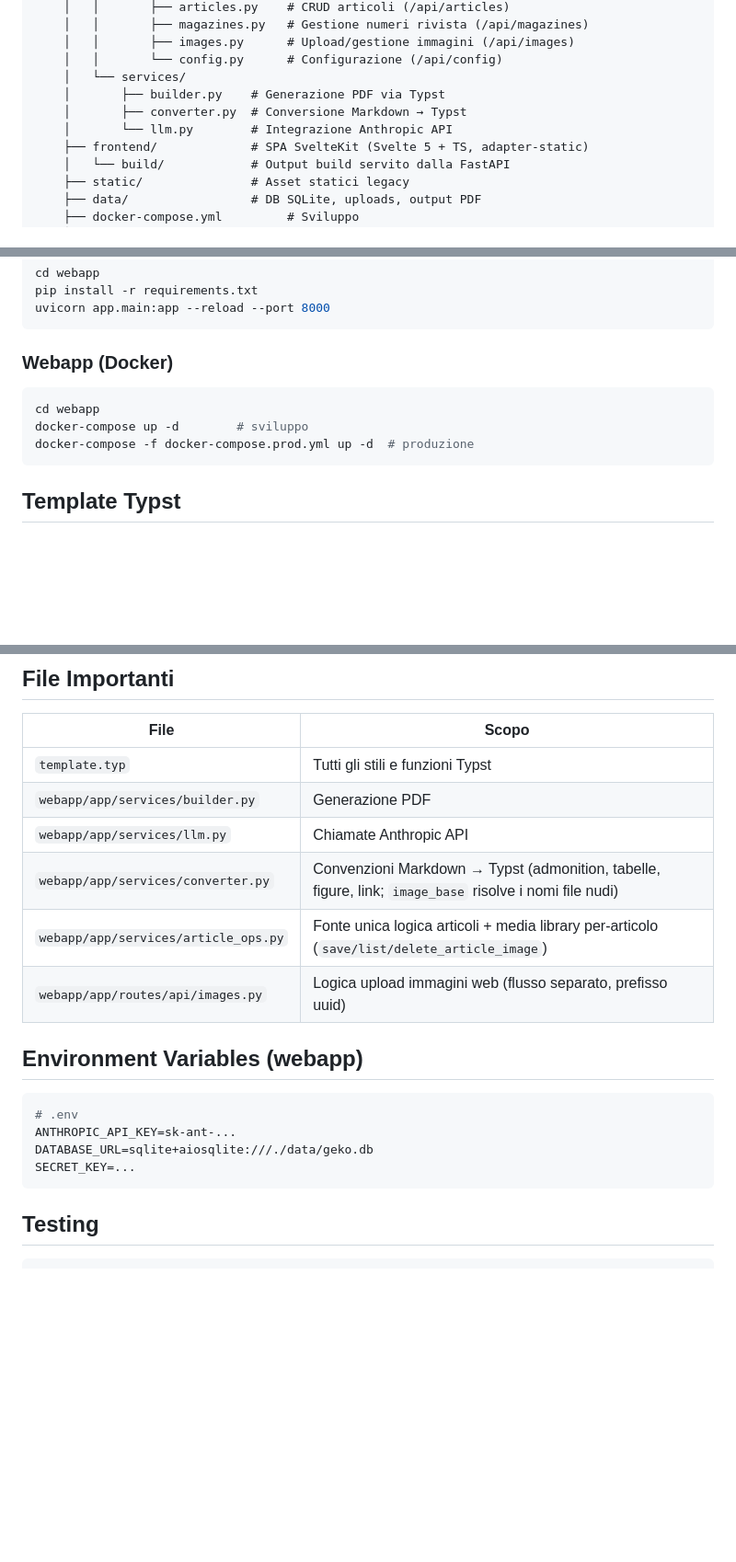
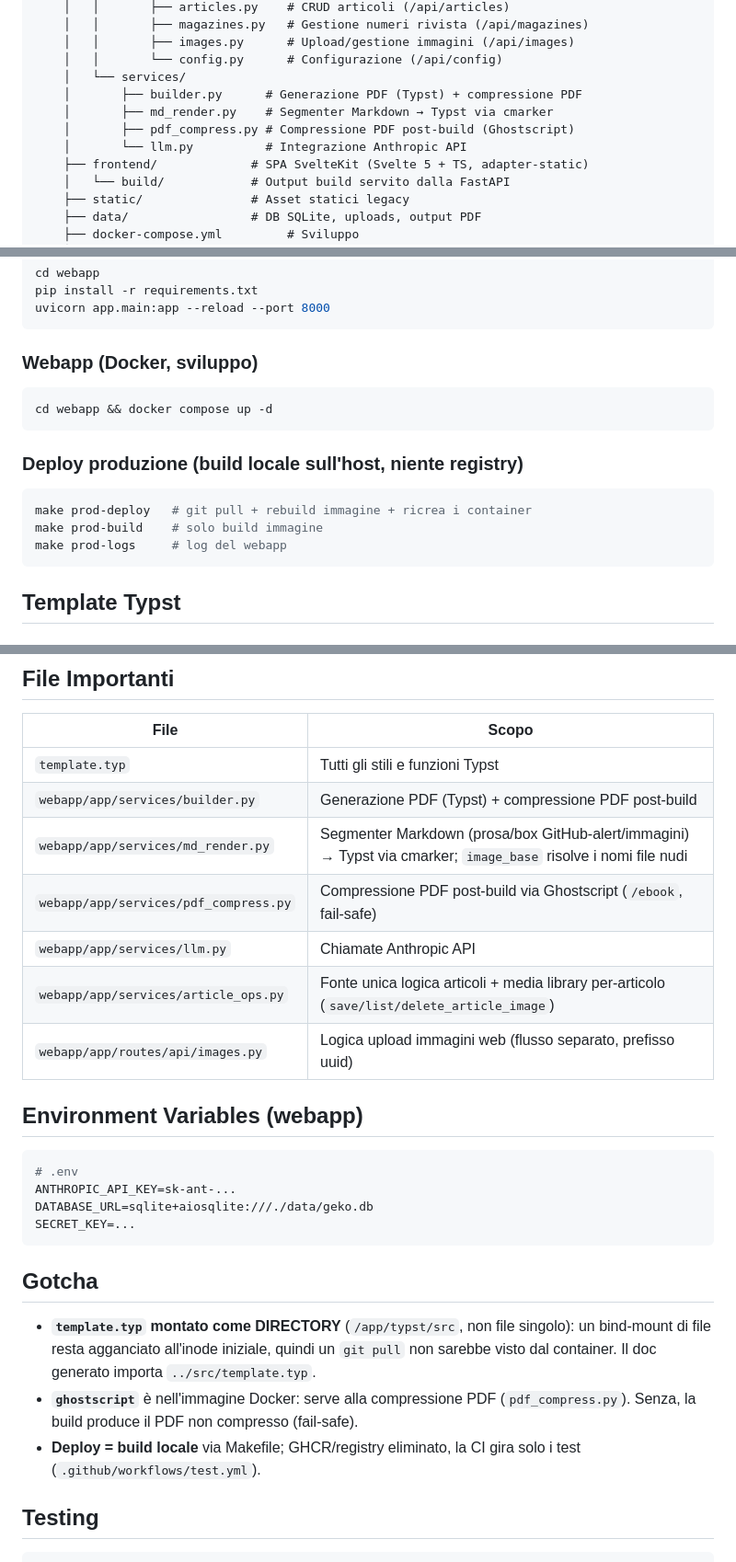
Before and after one commit to iu3qez/geko-template, a Markdown page: CLAUDE.md, 3 parts joined by grey strips. Shown at 92% size. GitHub-like rendering; blank space fills up the shorter version.

Commit message:
docs(claude): allinea CLAUDE.md (cmarker/md_render, compressione PDF, deploy Makefile, gotcha)

````diff
--- a/CLAUDE.md
+++ b/CLAUDE.md
@@ -24,9 +24,10 @@ geko-template/
     │   │       ├── images.py      # Upload/gestione immagini (/api/images)
     │   │       └── config.py      # Configurazione (/api/config)
     │   └── services/
-    │       ├── builder.py    # Generazione PDF via Typst
-    │       ├── converter.py  # Conversione Markdown → Typst
-    │       └── llm.py        # Integrazione Anthropic API
+    │       ├── builder.py      # Generazione PDF (Typst) + compressione PDF
+    │       ├── md_render.py    # Segmenter Markdown → Typst via cmarker
+    │       ├── pdf_compress.py # Compressione PDF post-build (Ghostscript)
+    │       └── llm.py          # Integrazione Anthropic API
     ├── frontend/             # SPA SvelteKit (Svelte 5 + TS, adapter-static)
     │   └── build/            # Output build servito dalla FastAPI
     ├── static/               # Asset statici legacy
@@ -64,11 +65,16 @@ pip install -r requirements.txt
 uvicorn app.main:app --reload --port 8000
 ```
 
-### Webapp (Docker)
+### Webapp (Docker, sviluppo)
 ```bash
-cd webapp
-docker-compose up -d        # sviluppo
-docker-compose -f docker-compose.prod.yml up -d  # produzione
+cd webapp && docker compose up -d
+```
+
+### Deploy produzione (build locale sull'host, niente registry)
+```bash
+make prod-deploy   # git pull + rebuild immagine + ricrea i container
+make prod-build    # solo build immagine
+make prod-logs     # log del webapp
 ```
 
 ## Template Typst
@@ -174,9 +195,10 @@ resta per i casi piccoli.
 | File | Scopo |
 |------|-------|
 | `template.typ` | Tutti gli stili e funzioni Typst |
-| `webapp/app/services/builder.py` | Generazione PDF |
+| `webapp/app/services/builder.py` | Generazione PDF (Typst) + compressione PDF post-build |
+| `webapp/app/services/md_render.py` | Segmenter Markdown (prosa/box GitHub-alert/immagini) → Typst via cmarker; `image_base` risolve i nomi file nudi |
+| `webapp/app/services/pdf_compress.py` | Compressione PDF post-build via Ghostscript (`/ebook`, fail-safe) |
 | `webapp/app/services/llm.py` | Chiamate Anthropic API |
-| `webapp/app/services/converter.py` | Convenzioni Markdown → Typst (admonition, tabelle, figure, link; `image_base` risolve i nomi file nudi) |
 | `webapp/app/services/article_ops.py` | Fonte unica logica articoli + media library per-articolo (`save/list/delete_article_image`) |
 | `webapp/app/routes/api/images.py` | Logica upload immagini web (flusso separato, prefisso uuid) |
 
@@ -188,6 +210,16 @@ ANTHROPIC_API_KEY=sk-ant-...
 DATABASE_URL=sqlite+aiosqlite:///./data/geko.db
 SECRET_KEY=...
 ```
+
+## Gotcha
+
+- **`template.typ` montato come DIRECTORY** (`/app/typst/src`, non file singolo):
+  un bind-mount di file resta agganciato all'inode iniziale, quindi un `git pull`
+  non sarebbe visto dal container. Il doc generato importa `../src/template.typ`.
+- **`ghostscript`** è nell'immagine Docker: serve alla compressione PDF
+  (`pdf_compress.py`). Senza, la build produce il PDF non compresso (fail-safe).
+- **Deploy = build locale** via Makefile; GHCR/registry eliminato, la CI gira
+  solo i test (`.github/workflows/test.yml`).
 
 ## Testing
 
````
Also changed, not shown: other parts of CLAUDE.md (+16 -1 lines).
